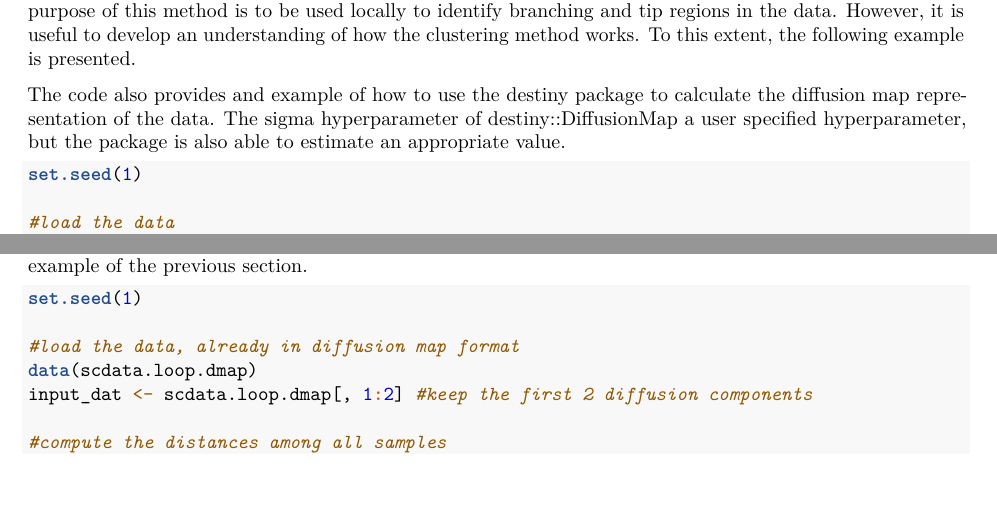
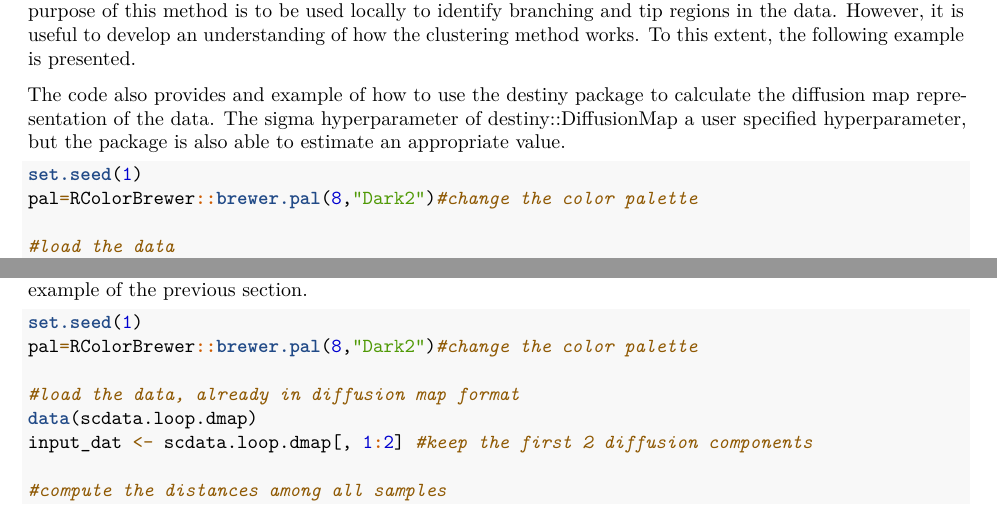
Before and after one commit to theislab/kbranches, an R Markdown document (vignettes/kbranch.Rmd): two parts of pages 1 and 3 of 4, joined at a grey line, cut so that both start at the same text, the shorter picture padded with empty space. Rendered offline with R 4.5, knitr and Pandoc, then LaTeX, with nearby package versions.

Commit message:
updated the plots

````diff
--- a/vignettes/kbranch.Rmd
+++ b/vignettes/kbranch.Rmd
@@ -22,6 +22,7 @@ The code also provides and example of how to use the destiny package to calculat
 The sigma hyperparameter of destiny::DiffusionMap a user specified hyperparameter, but the package is also able to estimate an appropriate value.
 ```{r kbranches.global, eval=FALSE}
 set.seed(1)
+pal=RColorBrewer::brewer.pal(8,"Dark2")#change the color palette
 
 #load the data
 raw_dat=scdata.3lines.simulated6genes_subsampled
@@ -63,6 +64,7 @@ Here we present a minimal example where *kbranches.local* runs on a toy dataset.
 
 ```{r kbranches.local.run, eval=FALSE}
 set.seed(1)
+pal=RColorBrewer::brewer.pal(8,"Dark2")#change the color palette
 
 #load the data, already in diffusion map format
 data(scdata.loop.dmap)
````
Also changed, not shown: vignettes/figs/branching_regions.png, vignettes/figs/identified_regions.png, vignettes/figs/kbranch_global.png.
